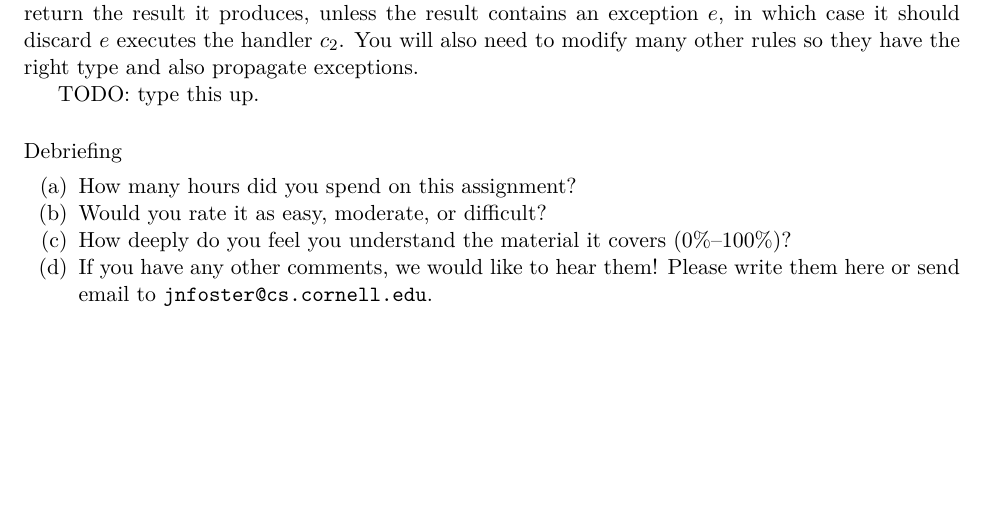
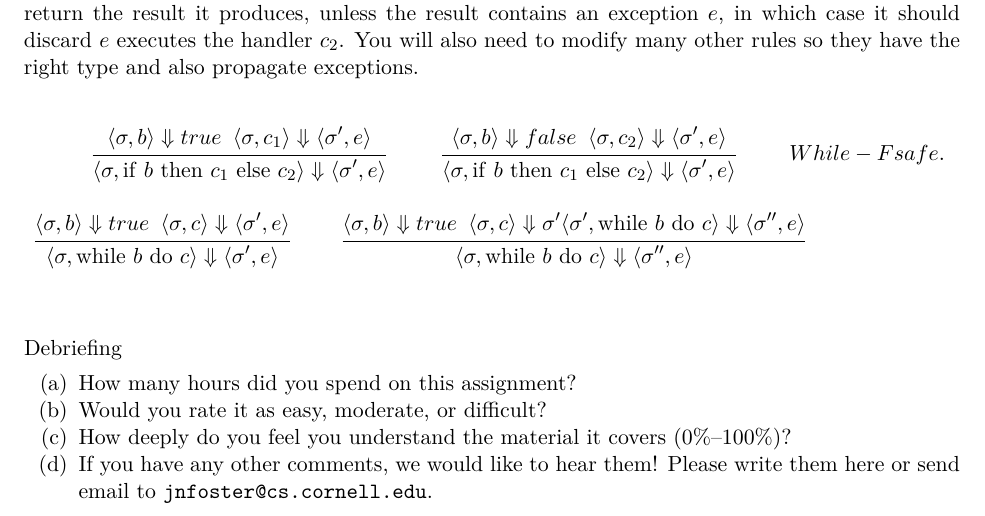
Before and after one commit to qbeightol/CS-4110, a LaTeX problem sheet (Homework/hw2/our-solution/homework/homework02.tex): part of page 5 of 5, cut so that both start at the same text, the shorter picture padded with empty space. Compiled offline with XeLaTeX; a missing font is replaced by an installed copy or a similar font.

Commit message:
Added initial solution for problem 4.

```diff
--- a/Homework/hw2/our-solution/homework/homework02.tex
+++ b/Homework/hw2/our-solution/homework/homework02.tex
@@ -285,7 +285,35 @@ it should discard $e$ executes the handler $c_2$. You will also need
 to modify many other rules so they have the right type and also
 propagate exceptions.
 
-TODO: type this up.
+%\begin{mathpar}
+
+
+ %{ \inferrule *[right=WHILE-T] { { \CONFIG{\sigma}{b} \stepsto {true}
+%} {\inferrule *[right=ASSGN] {\inferrule *[right=VAR]{n = \sigma(i)}{\CONFIG{\sigma}{i + 2} \stepsto {n + 2}}}{\CONFIG{\sigma}{i := n+2} \stepsto \sigma'}} {\inferrule {\CONFIG{\sigma'}{\while{b}{i := i+2}} \stepsto \sigma''}{}}}
+%{\CONFIG{\sigma}{\while{b}{i := i+2}} \stepsto \sigma''}}
+%\end{mathpar}
+
+\begin{mathpar}
+
+ { \inferrule { { \CONFIG{\sigma}{b} \stepsto {true}} \hspace{2mm} {\CONFIG{\sigma}{c_1} \stepsto \CONFIG{\sigma'}{e}}} {\CONFIG{\sigma}{ \IF~b~\THEN~c_1~\ELSE~c_2} \stepsto \CONFIG{\sigma'}{e}}}
+
+  { \inferrule { { \CONFIG{\sigma}{b} \stepsto {false}} \hspace{2mm} {\CONFIG{\sigma}{c_2} \stepsto \CONFIG{\sigma'}{e}}} {\CONFIG{\sigma}{ \IF~b~\THEN~c_1~\ELSE~c_2} \stepsto \CONFIG{\sigma'}{e}}}
+
+While-F safe.\\
+
+  { \inferrule { { \CONFIG{\sigma}{b} \stepsto {true}} \hspace{2mm} {\CONFIG{\sigma}{c} \stepsto \CONFIG{\sigma'}{e}}} {\CONFIG{\sigma}{\WHILE~b~\DO~c} \stepsto \CONFIG{\sigma'}{e}}}
+
+    { \inferrule { { \CONFIG{\sigma}{b} \stepsto {true}} \hspace{2mm} {\CONFIG{\sigma}{c} \stepsto \sigma'} {\CONFIG{\sigma'}{\WHILE~b~\DO~c} \stepsto \CONFIG{\sigma''}{e}}} {\CONFIG{\sigma}{\WHILE~b~\DO~c} \stepsto \CONFIG{\sigma''}{e}}}
+
+
+
+
+
+
+
+%{\inferrule {\inferrule *[right=VAR]{n = \sigma(i)}{\CONFIG{\sigma}{i + 2} \stepsto {n + 2}}}{\CONFIG{\sigma}{i := n+2} \stepsto \sigma'}} {\inferrule {\CONFIG{\sigma'}{\while{b}{i := i+2}} \stepsto \sigma''}{}}}
+%{\CONFIG{\sigma}{\while{b}{i := i+2}} \stepsto \sigma''}}
+\end{mathpar}
 
 \end{exercise}
 
```
Also changed, not shown: Homework/hw2/our-solution/homework/homework02.pdf, 2 other files.
